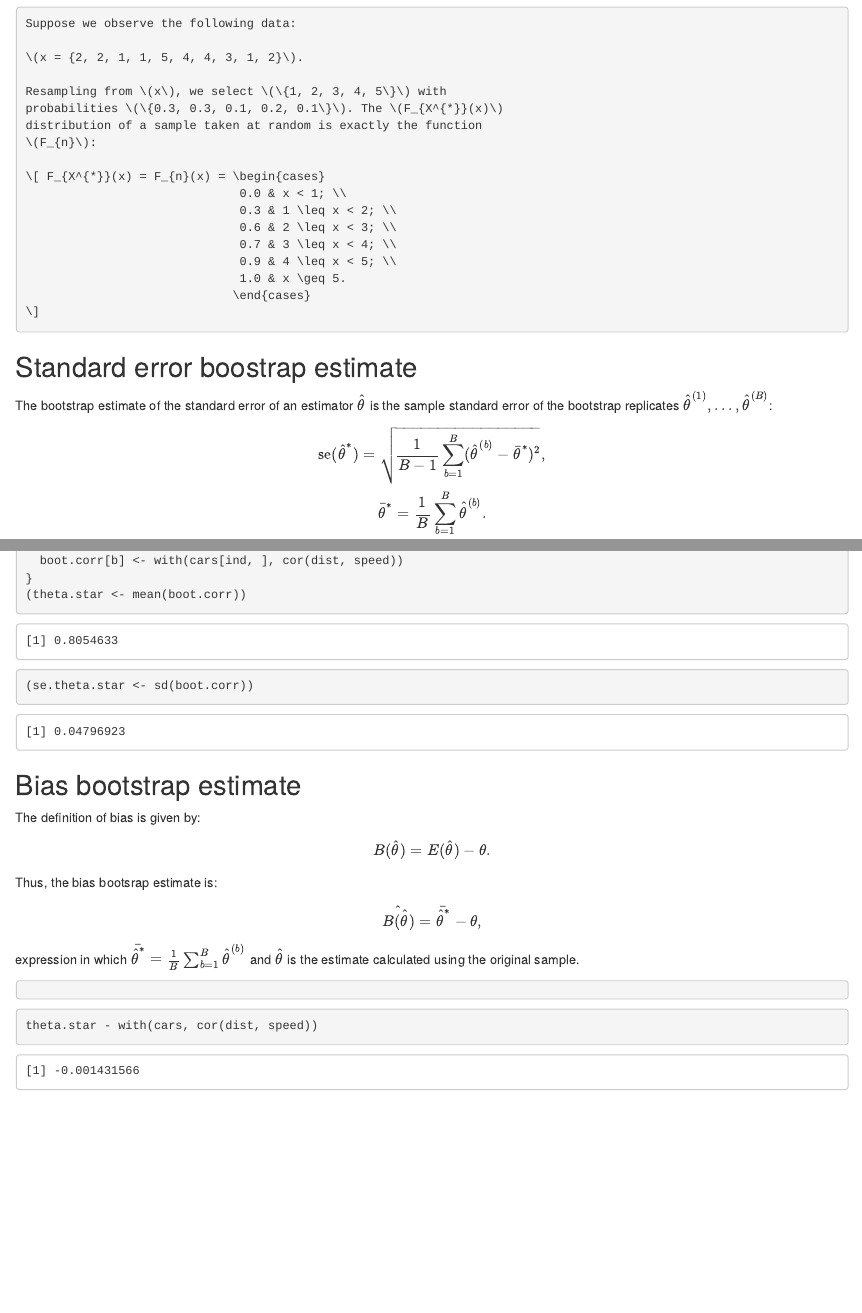
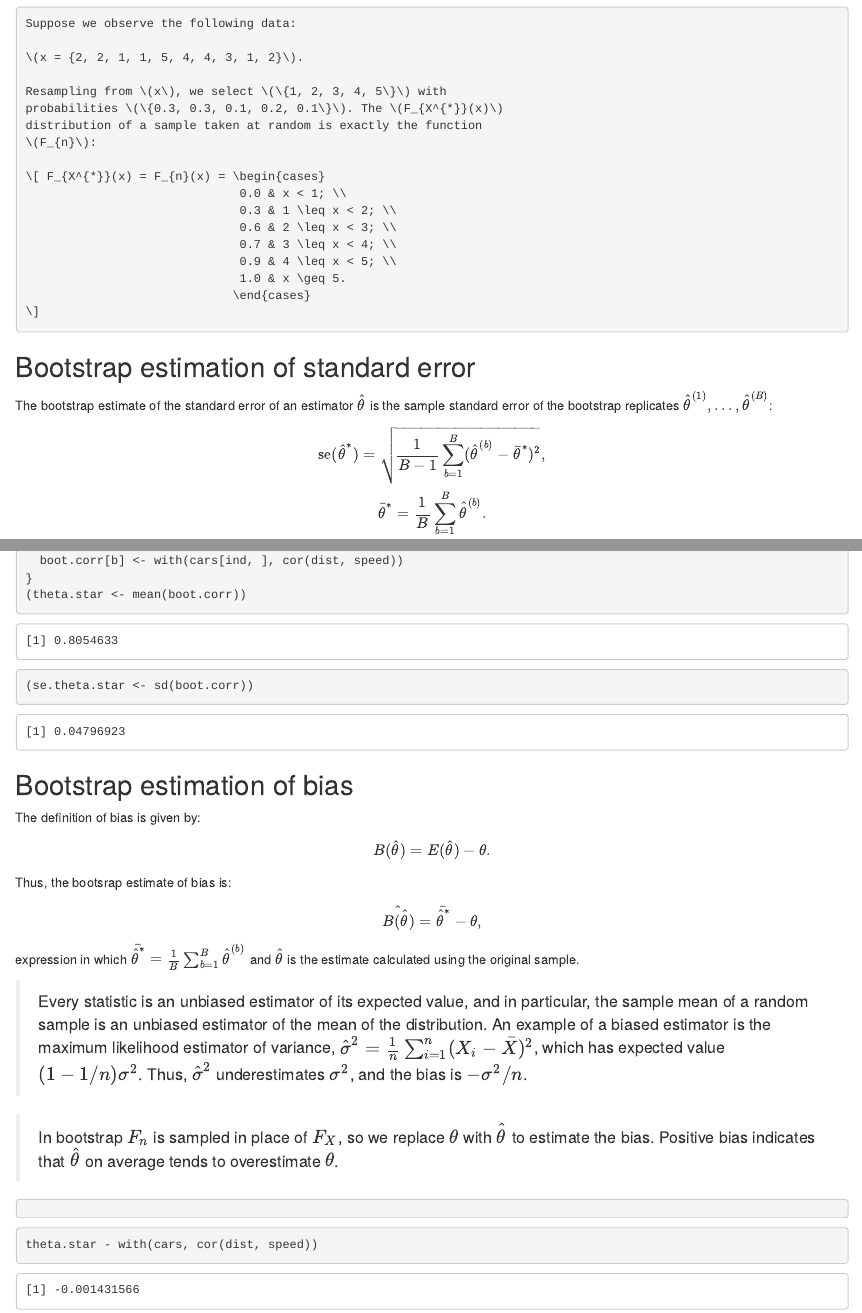
Before and after one commit to henriquelaureano/cms, an R Markdown document (bookdown/01-bootstrap.Rmd): the page in a window 1100 px wide, from 360 px down, and a second part further down, joined at a grey line. Rendered offline with R 4.5, knitr and Pandoc, with nearby package versions.

Commit message:
updating 01-bootstrap file

````diff
--- a/bookdown/01-bootstrap.Rmd
+++ b/bookdown/01-bootstrap.Rmd
@@ -41,7 +41,7 @@ distribution of a sample taken at random is exactly the function
 \]
 ```
 
-## Standard error boostrap estimate {-}
+## Bootstrap estimation of standard error {-}
 
 The bootstrap estimate of the standard error of an estimator
 \(\hat{\theta}\) is the sample standard error of the bootstrap
@@ -77,19 +77,33 @@ for (b in 1:B){
 (se.theta.star <- sd(boot.corr))
 ```
 
-## Bias bootstrap estimate {-}
+## Bootstrap estimation of bias {-}
 
 The definition of bias is given by:
 
 \[ B(\hat{\theta}) = E(\hat{\theta}) - \theta. \]
 
-Thus, the bias bootsrap estimate is:
+Thus, the bootsrap estimate of bias is:
 
 \[ \hat{B(\hat{\theta})} = \bar{\hat{\theta}^{*}} - \theta, \]
 
 expression in which \(\bar{\hat{\theta}^{*}} =
 \frac{1}{B} \sum_{b = 1}^{B} \hat{\theta}^{(b)}\) and \(\hat{\theta}\)
 is the estimate calculated using the original sample.
+
+> Every statistic is an unbiased estimator of its expected value, and
+  in particular, the sample mean of a random sample is an unbiased
+  estimator of the mean of the distribution. An example of a biased
+  estimator is the maximum likelihood estimator of variance,
+  \(\hat{\sigma}^{2} =
+    \frac{1}{n} \sum_{i = 1}^{n} (X_{i} - \bar{X})^{2}\), which has
+  expected value \((1 - 1/n) \sigma^{2}\). Thus, \(\hat{\sigma}^{2}\)
+  underestimates \(\sigma^{2}\), and the bias is \(-\sigma^{2}/n\).
+
+> In bootstrap \(F_{n}\) is sampled in place of \(F_{X}\), so we
+  replace \(\theta\) with \(\hat{\theta}\) to estimate the bias.
+  Positive bias indicates that \(\hat{\theta}\) on average tends to
+  overestimate \(\theta\).
 
 ```{example, name="Correlation"}
 ```
````
